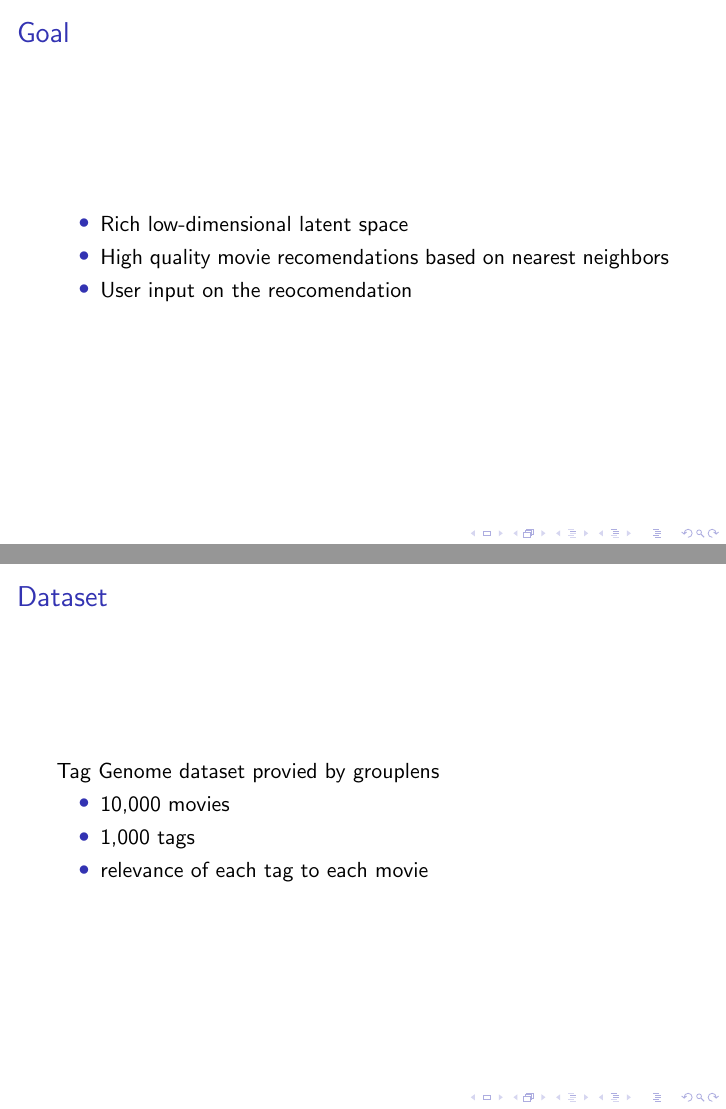
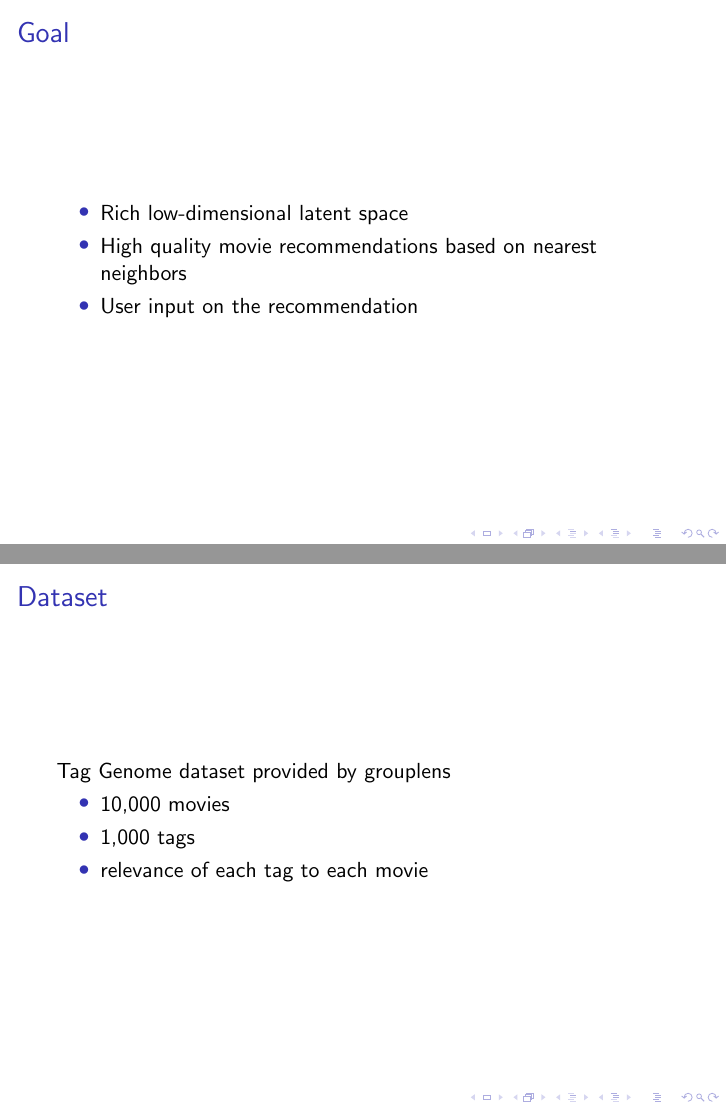
Before and after one commit to katzdave/MovieRecomendation, LaTeX slides (pres/slides.tex): pages 2 and 3 of 12, joined at a grey line. Compiled offline with pdfLaTeX.

Commit message:
spelling

```diff
--- a/pres/slides.tex
+++ b/pres/slides.tex
@@ -22,13 +22,13 @@
 % where the queried sample is determined by user input.
 \begin{itemize}
 \item Rich low-dimensional latent space
-\item High quality movie recomendations based on nearest neighbors
-\item User input on the reocomendation
+\item High quality movie recommendations based on nearest neighbors
+\item User input on the recommendation
 \end{itemize}
 \end{frame}
 
 \begin{frame}{Dataset}
-Tag Genome dataset provied by grouplens
+Tag Genome dataset provided by grouplens
 \begin{itemize}
 \item 10,000 movies
 \item 1,000 tags
```
Also changed, not shown: pres/slides.pdf.
